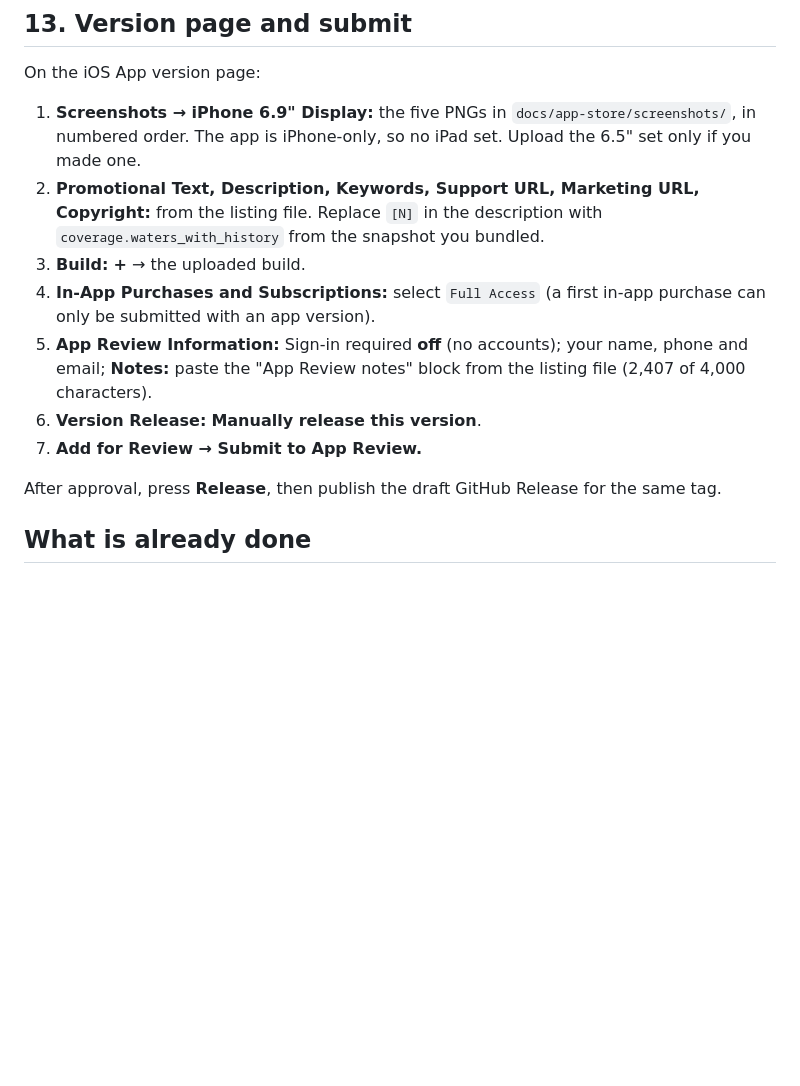
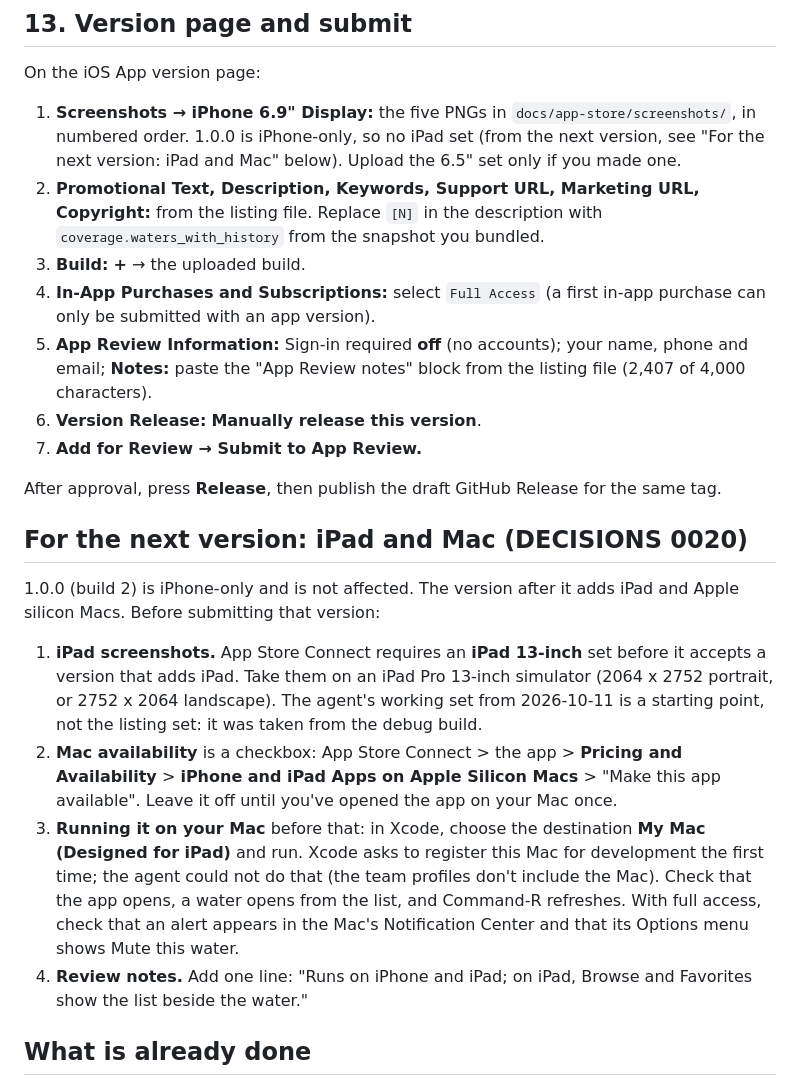
Before and after one commit to ChelseaKR/ca-fish-planting-alerts, a Markdown page: docs/app-store/OWNER-STEPS.md, the part around the change. Drawn GitHub-style; blank space fills up the shorter version.

```diff
--- a/docs/app-store/OWNER-STEPS.md
+++ b/docs/app-store/OWNER-STEPS.md
@@ -251,8 +251,9 @@ yourself → install on your iPhone, then check:
 On the iOS App version page:
 
 1. **Screenshots → iPhone 6.9" Display:** the five PNGs in
-   `docs/app-store/screenshots/`, in numbered order. The app is iPhone-only,
-   so no iPad set. Upload the 6.5" set only if you made one.
+   `docs/app-store/screenshots/`, in numbered order. 1.0.0 is iPhone-only,
+   so no iPad set (from the next version, see "For the next version: iPad
+   and Mac" below). Upload the 6.5" set only if you made one.
 2. **Promotional Text, Description, Keywords, Support URL, Marketing URL,
    Copyright:** from the listing file. Replace `[N]` in the description with
    `coverage.waters_with_history` from the snapshot you bundled.
@@ -267,6 +268,30 @@ On the iOS App version page:
 
 After approval, press **Release**, then publish the draft GitHub Release
 for the same tag.
+
+## For the next version: iPad and Mac (DECISIONS 0020)
+
+1.0.0 (build 2) is iPhone-only and is not affected. The version after it
+adds iPad and Apple silicon Macs. Before submitting that version:
+
+1. **iPad screenshots.** App Store Connect requires an **iPad 13-inch**
+   set before it accepts a version that adds iPad. Take them on an iPad Pro
+   13-inch simulator (2064 x 2752 portrait, or 2752 x 2064 landscape). The
+   agent's working set from 2026-10-11 is a starting point, not the
+   listing set: it was taken from the debug build.
+2. **Mac availability** is a checkbox: App Store Connect > the app >
+   **Pricing and Availability** > **iPhone and iPad Apps on Apple Silicon
+   Macs** > "Make this app available". Leave it off until you've opened the
+   app on your Mac once.
+3. **Running it on your Mac** before that: in Xcode, choose the destination
+   **My Mac (Designed for iPad)** and run. Xcode asks to register this Mac
+   for development the first time; the agent could not do that (the team
+   profiles don't include the Mac). Check that the app opens, a water opens
+   from the list, and Command-R refreshes. With full access, check that an
+   alert appears in the Mac's Notification Center and that its Options menu
+   shows Mute this water.
+4. **Review notes.** Add one line: "Runs on iPhone and iPad; on iPad,
+   Browse and Favorites show the list beside the water."
 
 ## What is already done
 
```
Also changed, not shown: docs/DECISIONS.md (+30 -0 lines).
